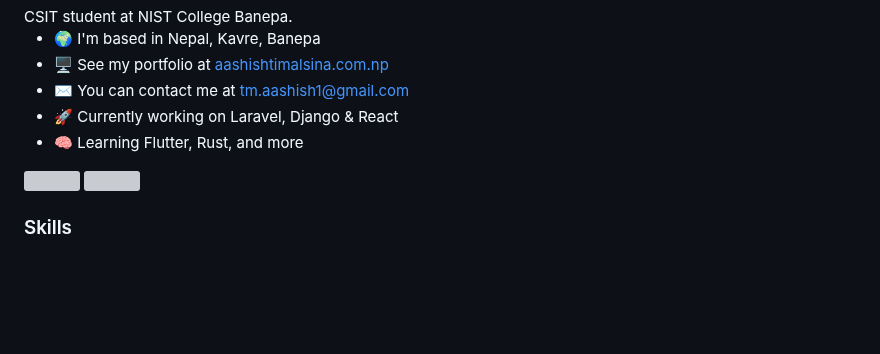
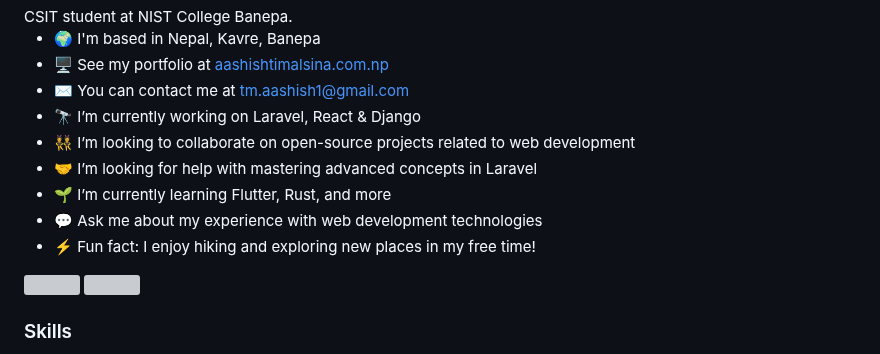
Before and after one commit to aashishtimalsina/aashishtimalsina, a Markdown page: README.md, the part around the change. Drawn GitHub-style; blank space fills up the shorter version; grey boxes are pictures that could not be loaded.

```diff
--- a/README.md
+++ b/README.md
@@ -9,8 +9,13 @@ CSIT student at NIST College Banepa.
 *   🌍  I'm based in Nepal, Kavre, Banepa
 *   🖥️  See my portfolio at [aashishtimalsina.com.np](http://aashishtimalsina.com.np)
 *   ✉️  You can contact me at [tm.aashish1@gmail.com](mailto:tm.aashish1@gmail.com)
-*   🚀  Currently working on Laravel, Django & React
-*   🧠  Learning Flutter, Rust, and more
+*   🔭  I’m currently working on Laravel, React & Django
+*   👯  I’m looking to collaborate on open-source projects related to web development
+*   🤝  I’m looking for help with mastering advanced concepts in Laravel
+*   🌱  I’m currently learning Flutter, Rust, and more
+*   💬  Ask me about my experience with web development technologies
+*   ⚡  Fun fact: I enjoy hiking and exploring new places in my free time!
+
 <a href="https://www.github.com/aashishtimalsina" target="_blank" rel="noreferrer">
     <img src="https://img.shields.io/github/followers/aashishtimalsina?logo=github&style=for-the-badge&color=facc15&labelColor=365314" />
 </a>
```
